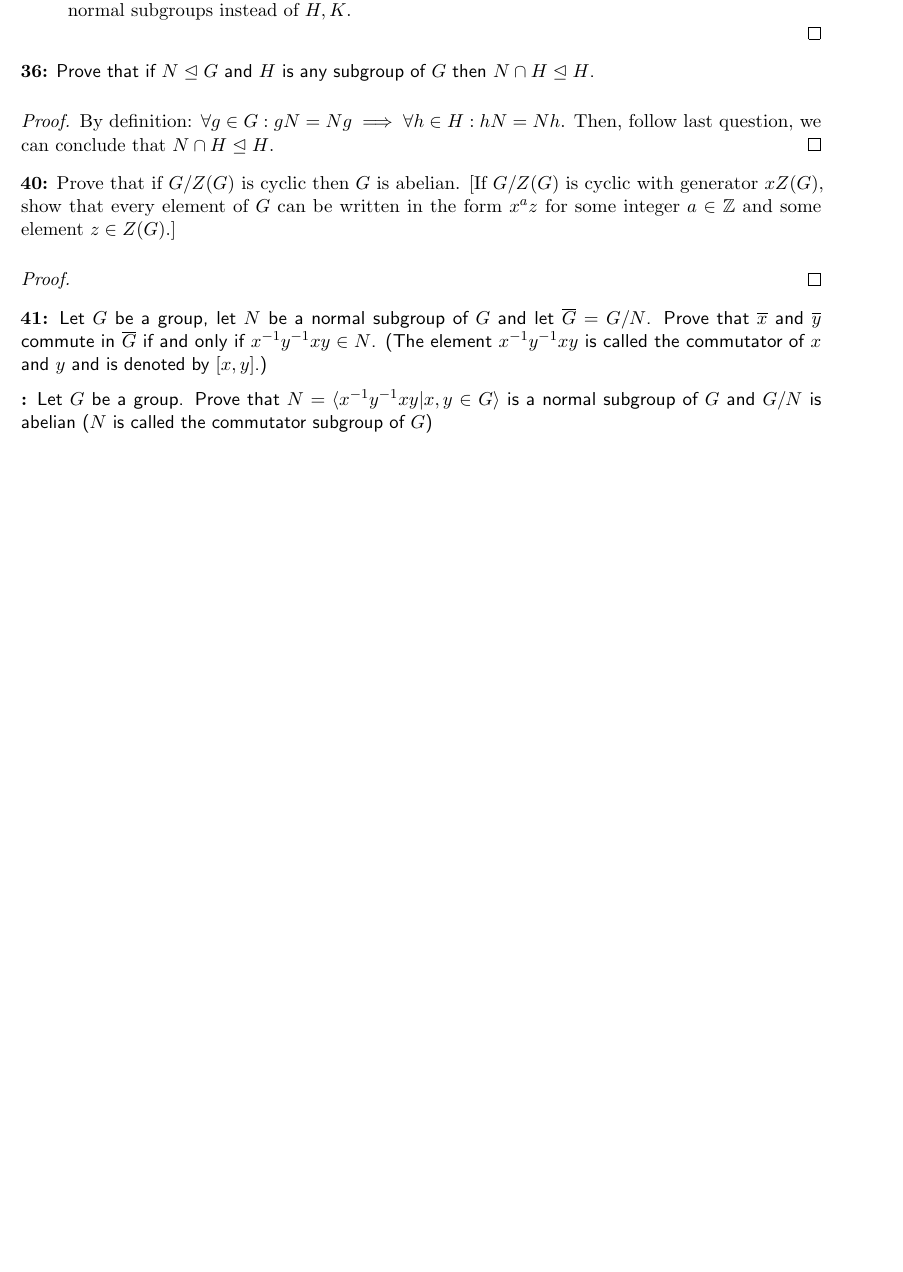
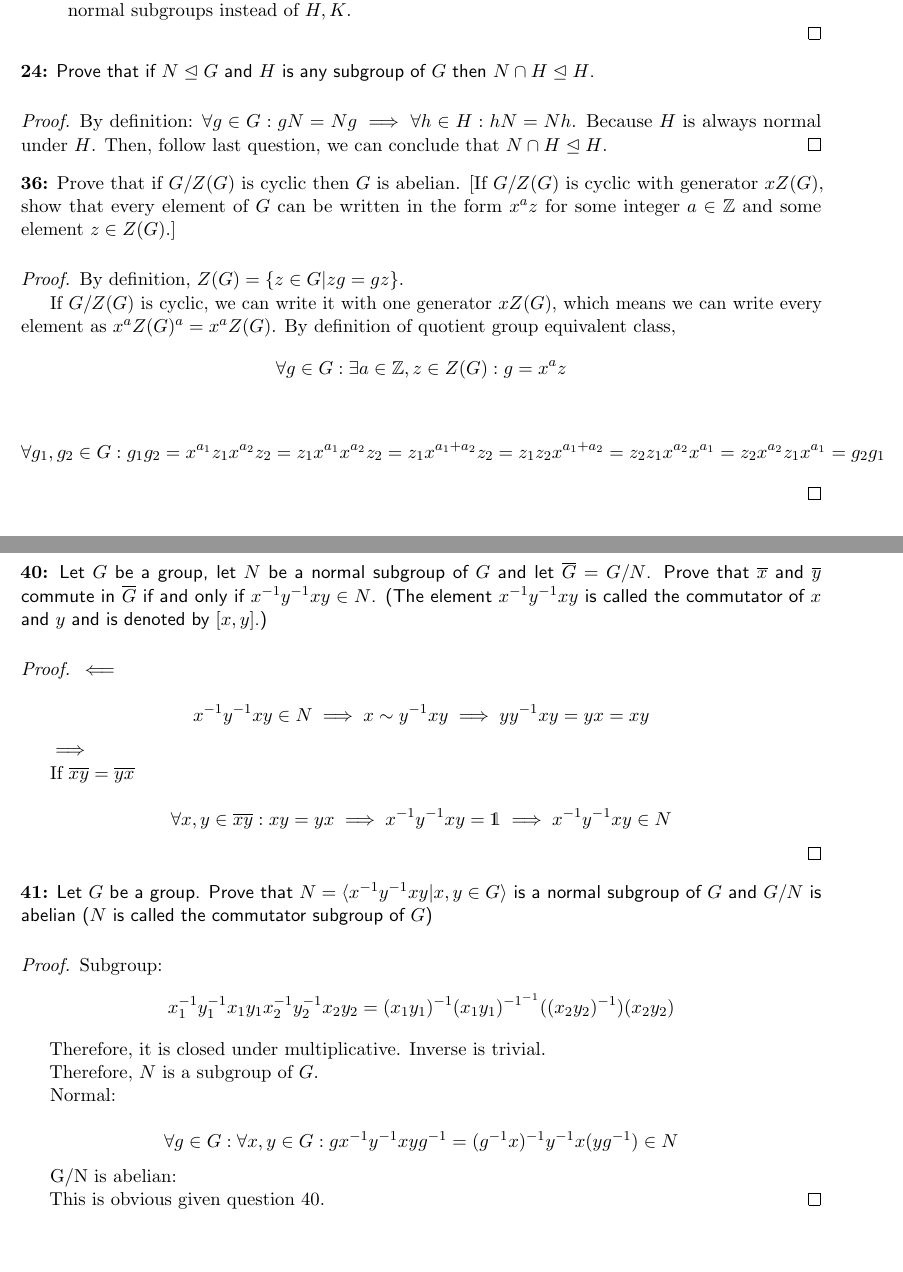
Before and after one commit to taooceros/MATH-541-HW, a LaTeX problem sheet (hw4.tex): part of page 2 of 2 before the commit and two parts of pages 2 and 3 of 3 after it, the two joined at a grey line, cut so that both start at the same text, the shorter picture padded with empty space. Compiled offline with pdfLaTeX.

Commit message:
finish hw4

```diff
--- a/hw4.tex
+++ b/hw4.tex
@@ -278,29 +278,78 @@ Sec. 3.1: 2, 14, 22, 24, 36, 40, 41
 	\end{enumerate}
 \end{proof}
 
-\begin{exercise}{36}
+\begin{exercise}{24}
 	\textsf{Prove that if \(N \trianglelefteq G\) and \(H\) is any subgroup of \(G\) then \(N \cap H \trianglelefteq H\).}
 \end{exercise}{}
 
 \begin{proof}
-	By definition: $\forall g \in G: gN=Ng \implies \forall h \in H: hN=Nh$. Then, follow last question, we can conclude that $N \cap H \trianglelefteq H$.
+	By definition: $\forall g \in G: gN=Ng \implies \forall h \in H: hN=Nh$.
+	Because $H$ is always normal under $H$.
+	Then, follow last question, we can conclude that $N \cap H \trianglelefteq H$.
 \end{proof}
 
-\begin{exercise}{40}
+\begin{exercise}{36}
 	Prove that if \(G/Z(G)\) is cyclic then \(G\) is abelian. [If \(G/Z(G)\) is cyclic with generator \(xZ(G)\), show that every element of \(G\) can be written in the form \(x^{a}z\) for some integer \(a \in \mathbb{Z}\) and some element \(z \in Z(G)\).]
 \end{exercise}{}
 
 \begin{proof}
+	By definition, $Z(G) = \left\{ z \in G | zg = gz \right\}$.
 
+	If ${G} / Z(G)$ is cyclic, we can write it with one generator $xZ(G)$, which means
+	we can write every element as $x^aZ(G)^a=x^aZ(G)$.
+	By definition of quotient group equivalent class,
+	\[
+		\forall g \in G: \exists a \in \Z, z \in Z(G) : g = x^az
+	\]
+
+	\[
+		\forall g_1,g_2 \in G: g_1g_2 = x^{a_1}z_1x^{a_2}z_2 = z_1x^{a_1}x^{a_2}z_2=z_1x^{a_1+a_2}z_2=z_1z_2x^{a_1+a_2}=z_2z_1x^{a_2}x^{a_1}=z_2x^{a_2}z_1x^{a_1}=g_2g_1
+	\]
+\end{proof}
+
+\begin{exercise}{40}
+	\textsf{Let \(G\) be a group, let \(N\) be a normal subgroup of \(G\) and let \(\overline{G} = G/N\). Prove that \(\overline{x}\) and \(\overline{y}\) commute in \(\overline{G}\) if and only if \(x^{-1}y^{-1}xy \in N\). (The element \(x^{-1}y^{-1}xy\) is called the commutator of \(x\) and \(y\) and is denoted by \([x, y]\).)}
+\end{exercise}{}
+
+\begin{proof}
+	$\impliedby$
+
+	\[
+		x^{-1}y^{-1}xy \in N \implies x \sim y^{-1}xy \implies yy^{-1}xy = yx = xy
+	\]
+
+	$\implies$
+
+	If $\overline{x}\overline{y}=\overline{y}\overline{x}$
+
+	\[
+		\forall x,y \in \overline{x}\overline{y} :xy=yx \implies x^{-1}y^{-1}xy=\one \implies x^{-1}y^{-1}xy \in N
+	\]
 \end{proof}
 
 \begin{exercise}{41}
-	\textsf{Let \(G\) be a group, let \(N\) be a normal subgroup of \(G\) and let \(\overline{G} = G/N\). Prove that \(\overline{x}\) and \(\overline{y}\) commute in \(\overline{G}\) if and only if \(x^{-1}y^{-1}xy \in N\). (The element \(x^{-1}y^{-1}xy\) is called the commutator of \(x\) and \(y\) and is denoted by \([x, y]\).)}
-\end{exercise}{}
-
-\begin{exercise}{}
 	\textsf{Let \(G\) be a group. Prove that \(N = \langle x^{-1}y^{-1} xy | x, y \in G \rangle\) is a normal subgroup of \(G\) and \(G / N\) is abelian (\(N\) is called the commutator subgroup of \(G\))}
 \end{exercise}{}
 
+\begin{proof}
+	Subgroup:
+	\[
+		x_1^{-1}y_1^{-1}x_1y_1x_2^{-1}y_2^{-1}x_2y_2 = (x_1y_1)^{-1}(x_1y_1)^{-1^{-1}}((x_2y_2)^{-1})(x_2y_2)
+	\]
+
+	Therefore, it is closed under multiplicative. Inverse is trivial.
+
+	Therefore, $N$ is a subgroup of $G$.
+
+	Normal:
+
+	\[
+		\forall g \in G: \forall x,y \in G: gx^{-1}y^{-1}xyg^{-1}=(g^{-1}x)^{-1}y^{-1}x(yg^{-1}) \in N
+	\]
+
+	G/N is abelian:
+
+	This is obvious given question 40.
+\end{proof}
 
 \end{document}
```
Also changed, not shown: hw4.pdf, hw4.tex (2 more changed lines).
